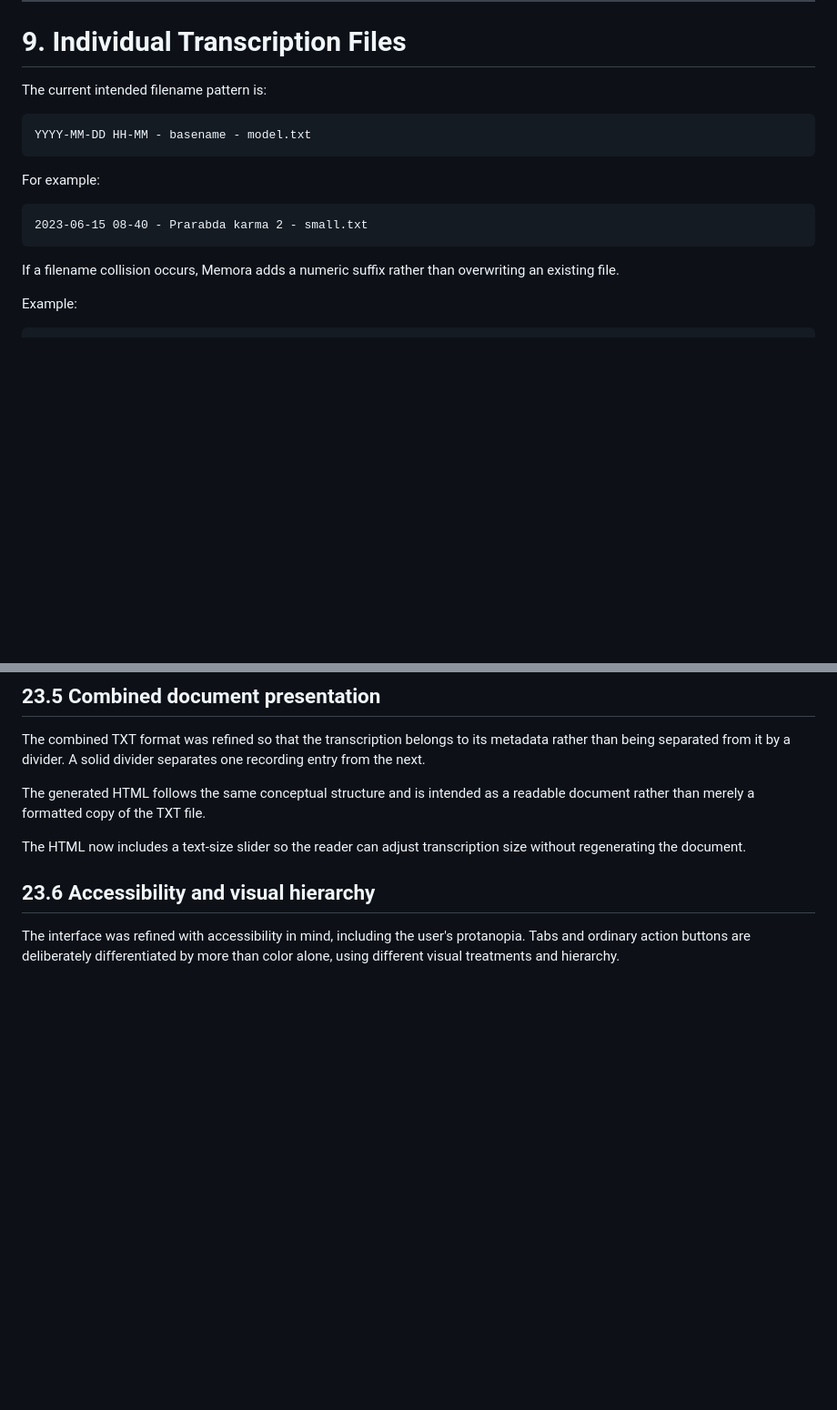
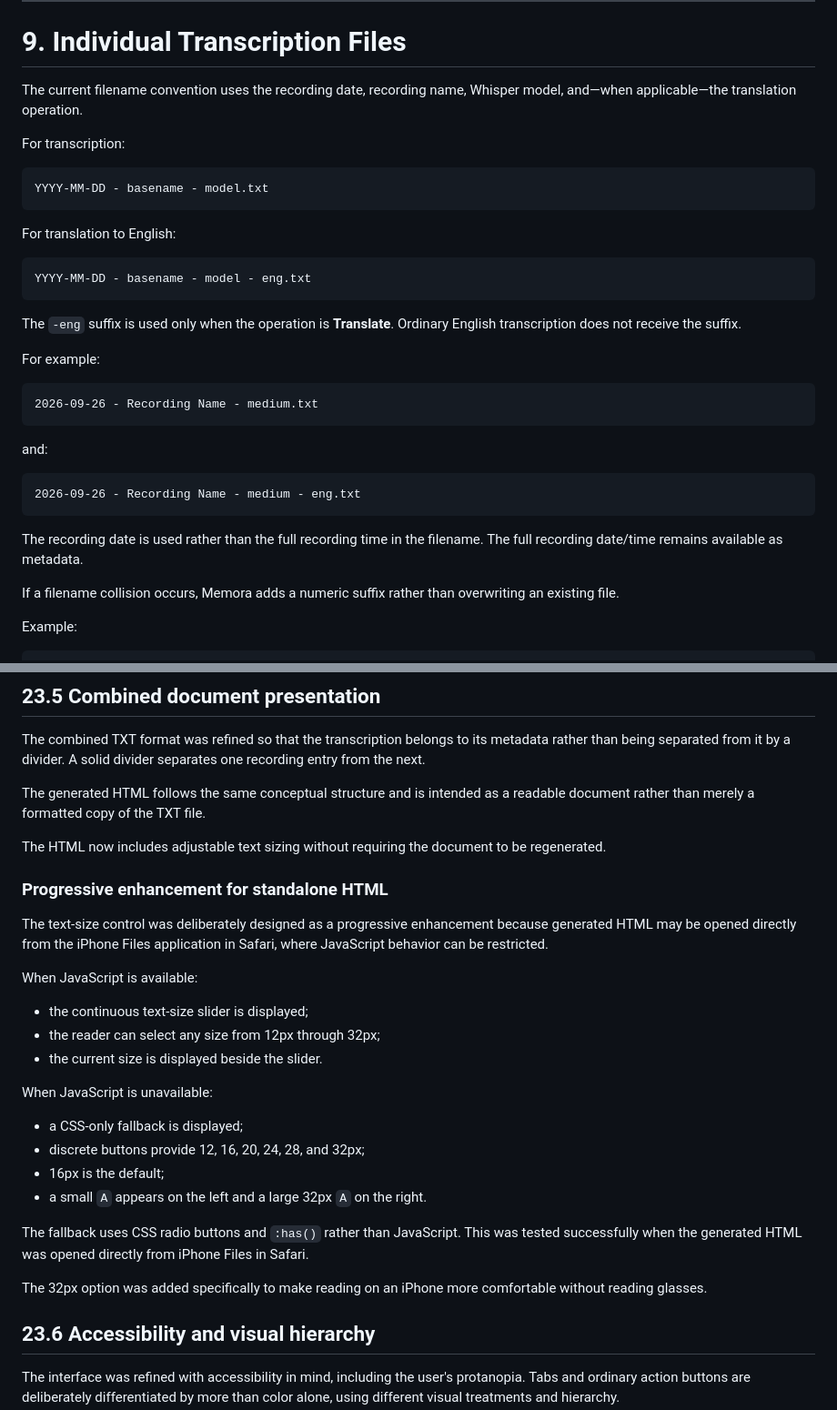
Before and after one commit to BCharash/Memora, a Markdown page: docs/design-journal.md, 2 parts joined by grey strips. Shown at 91% size. Rendered like a GitHub page; blank space fills up the shorter version.

```diff
--- a/docs/design-journal.md
+++ b/docs/design-journal.md
@@ -381,13 +381,27 @@ The important design principle is that the transcription result is represented a
 
 # 9. Individual Transcription Files
 
-The current intended filename pattern is:
+The current filename convention uses the recording date, recording name, Whisper model, and—when applicable—the translation operation.
 
-    YYYY-MM-DD HH-MM - basename - model.txt
+For transcription:
+
+    YYYY-MM-DD - basename - model.txt
+
+For translation to English:
+
+    YYYY-MM-DD - basename - model - eng.txt
+
+The `-eng` suffix is used only when the operation is **Translate**. Ordinary English transcription does not receive the suffix.
 
 For example:
 
-    2023-06-15 08-40 - Prarabda karma 2 - small.txt
+    2026-09-26 - Recording Name - medium.txt
+
+and:
+
+    2026-09-26 - Recording Name - medium - eng.txt
+
+The recording date is used rather than the full recording time in the filename. The full recording date/time remains available as metadata.
 
 If a filename collision occurs, Memora adds a numeric suffix rather than overwriting an existing file.
 
@@ -828,7 +872,28 @@ The combined TXT format was refined so that the transcription belongs to its met
 
 The generated HTML follows the same conceptual structure and is intended as a readable document rather than merely a formatted copy of the TXT file.
 
-The HTML now includes a text-size slider so the reader can adjust transcription size without regenerating the document.
+The HTML now includes adjustable text sizing without requiring the document to be regenerated.
+
+### Progressive enhancement for standalone HTML
+
+The text-size control was deliberately designed as a progressive enhancement because generated HTML may be opened directly from the iPhone Files application in Safari, where JavaScript behavior can be restricted.
+
+When JavaScript is available:
+
+- the continuous text-size slider is displayed;
+- the reader can select any size from 12px through 32px;
+- the current size is displayed beside the slider.
+
+When JavaScript is unavailable:
+
+- a CSS-only fallback is displayed;
+- discrete buttons provide 12, 16, 20, 24, 28, and 32px;
+- 16px is the default;
+- a small `A` appears on the left and a large 32px `A` on the right.
+
+The fallback uses CSS radio buttons and `:has()` rather than JavaScript. This was tested successfully when the generated HTML was opened directly from iPhone Files in Safari.
+
+The 32px option was added specifically to make reading on an iPhone more comfortable without reading glasses.
 
 ## 23.6 Accessibility and visual hierarchy
 
```
Also changed, not shown: other parts of docs/design-journal.md (+73 -3 lines).
